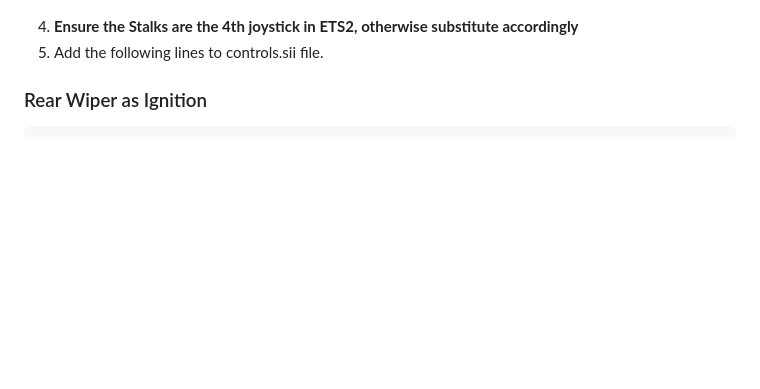
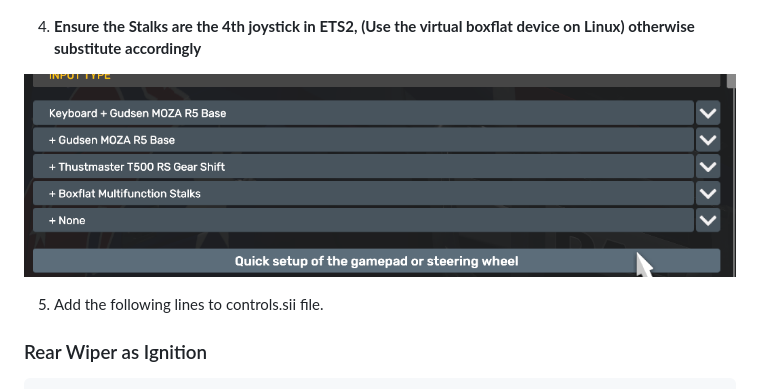
Before and after one commit to RXTransit/ETS2-Moza-Controls, a Markdown page: README.md, the part around the change. Drawn GitHub-style; pictures changed too: images/ets2.png (added); blank space fills up the shorter version.

```diff
--- a/README.md
+++ b/README.md
@@ -20,7 +20,10 @@ When using the Windows configuration:
 
 ![OPTIONS](images/pithouse.png)
 
-4. **Ensure the Stalks are the 4th joystick in ETS2, otherwise substitute accordingly**
+4. **Ensure the Stalks are the 4th joystick in ETS2, (Use the virtual boxflat device on Linux) otherwise substitute accordingly**
+
+![OPTIONS](images/ets2.png)
+
 5. Add the following lines to controls.sii file.
 
 ### Rear Wiper as Ignition
```
